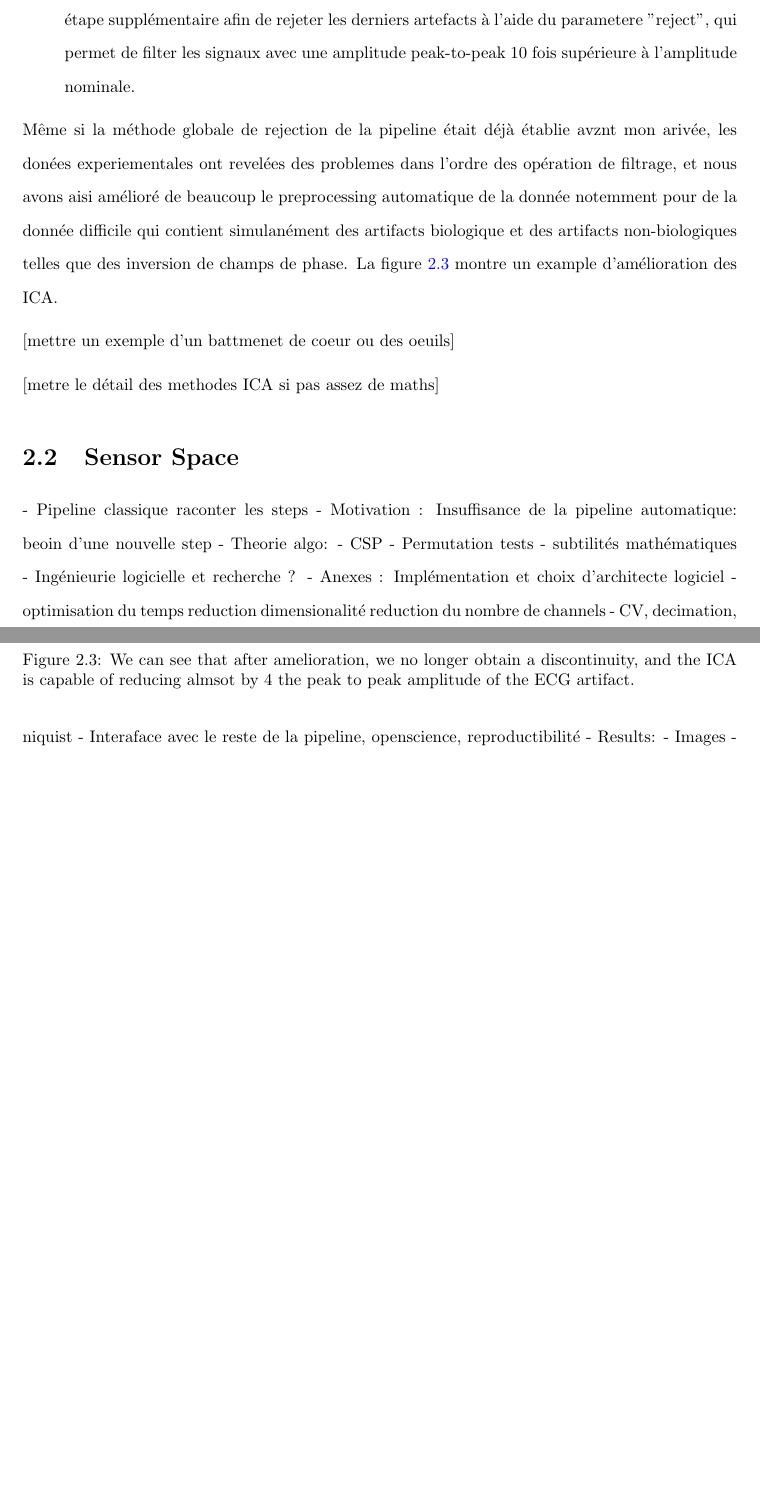
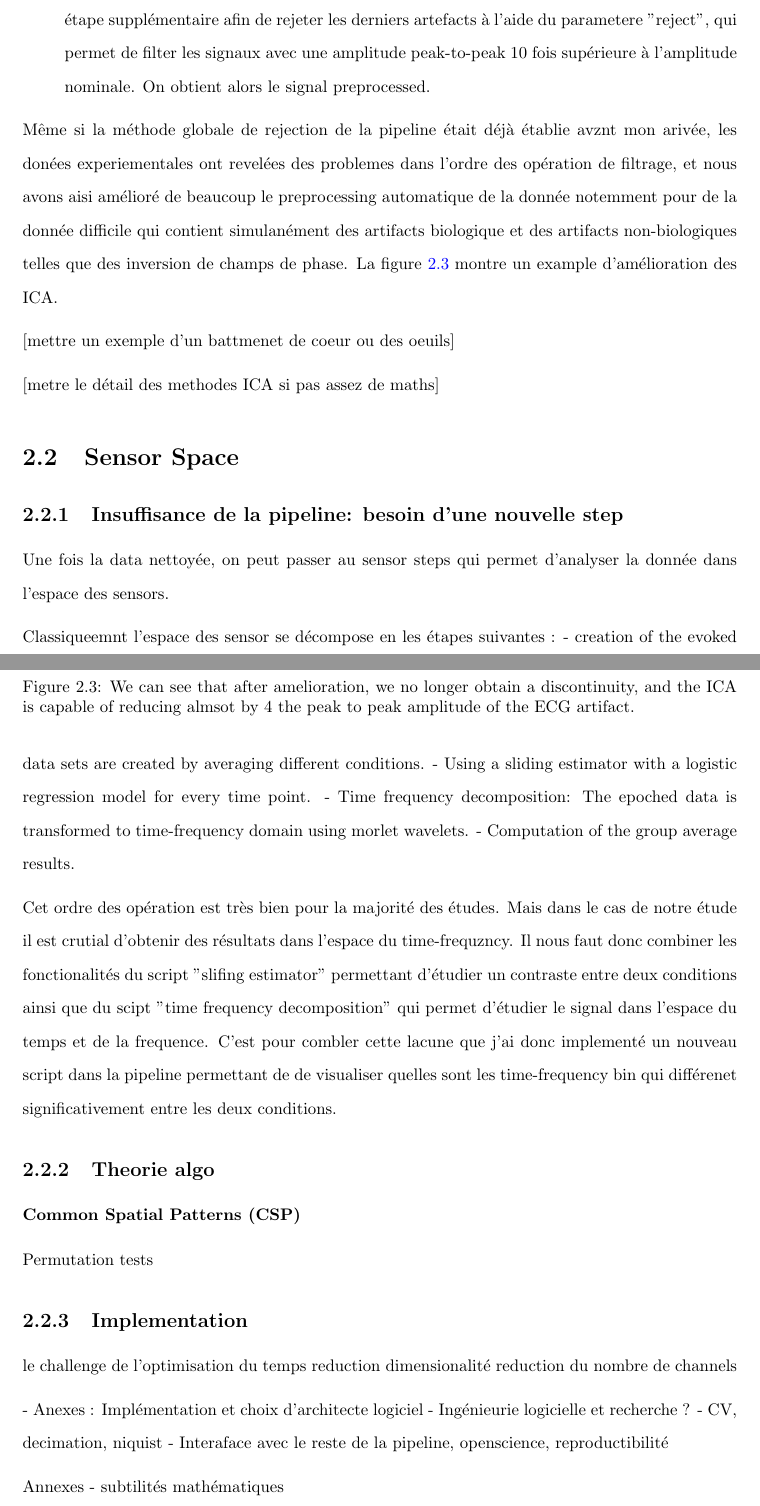
Before and after one commit to crsegerie/Rapport_Neurospin, a LaTeX document (main.tex, which reads chapters/chapter_1.tex): two parts of pages 26 and 27 of 30 before the commit and two parts of pages 27 and 28 of 32 after it, joined at a grey line, cut so that both start at the same text, the shorter picture padded with empty space. Compiled offline with pdfLaTeX.

Commit message:
insuffisance sensor step

```diff
--- a/chapters/chapter_1.tex
+++ b/chapters/chapter_1.tex
@@ -333,7 +333,7 @@ Voici le détail de la procédure:
     \item Au début le signal contient des artefacts à la fois biologiques (clignement d'oeil, battement de coeur), et non biologiques. Ces derniers sont d'un ordre de grandeur d'amplitude plus grands que les artefacts biologiques.
     \item On peut commencer par filtrer les différentes epoches en utilisant rejetant les epochs dnt l'amplitude peak-to-peak dépasse l'amplitude specifiée par le parametre "ica\_reject". Ce parametre permet de filtrer des signaux qui en ordre de grandeur sont 50 fois plus grand qu'une amplitude nominale et permet donc de faire un premier tris.
     \item Le signal resultant ne contient plus d'artefact non biologique redhibitoire, ce qui peremt d'améliorer la convergence de l'ICA, qui permet de séparer les sources pour les artefacts oculaires et cardiques.
-    \item La séparation de source par ICA ne fonctionne pas parfaitement, et il faut donc prevoir une étape supplémentaire afin de rejeter les derniers artefacts à l'aide du parametere "reject", qui permet de filter les signaux avec une amplitude peak-to-peak 10 fois supérieure à l'amplitude nominale.
+    \item La séparation de source par ICA ne fonctionne pas parfaitement, et il faut donc prevoir une étape supplémentaire afin de rejeter les derniers artefacts à l'aide du parametere "reject", qui permet de filter les signaux avec une amplitude peak-to-peak 10 fois supérieure à l'amplitude nominale. On obtient alors le signal preprocessed.
 \end{itemize}
 
 Même si la méthode globale de rejection de la pipeline était déjà établie avznt mon arivée, les donées experiementales ont revelées des problemes dans l'ordre des opération de filtrage, et nous avons aisi amélioré de beaucoup le preprocessing automatique de la donnée notemment pour de la donnée difficile qui contient simulanément des artifacts biologique et des artifacts non-biologiques telles que des inversion de champs de phase. La figure \ref{fig:PR_ica} montre un example d'amélioration des ICA.
@@ -367,21 +367,43 @@ Même si la méthode globale de rejection de la pipeline était déjà établie
 
 \section{Sensor Space}
 
-- Pipeline classique raconter les steps
-- Motivation : Insuffisance de la pipeline automatique: beoin d'une nouvelle step
-- Theorie algo:
-- CSP
-- Permutation tests
-- subtilités mathématiques
-- Ingénieurie logicielle et recherche ?
-- Anexes : Implémentation et choix d'architecte logiciel
-- optimisation du temps
+\subsection{Insuffisance de la pipeline: besoin d'une nouvelle step}
+
+Une fois la data nettoyée, on peut passer au sensor steps qui permet d'analyser la donnée dans l'espace des sensors.
+
+Classiqueemnt l'espace des sensor se décompose en les étapes suivantes :
+- creation of the evoked data sets are created by averaging different conditions.
+- Using a sliding estimator with a logistic regression model for every time point.
+- Time frequency decomposition: The epoched data is transformed to time-frequency domain using morlet wavelets.
+- Computation of the group average results.
+
+Cet ordre des opération est très bien pour la majorité des études. Mais dans le cas de notre étude il est crutial d'obtenir des résultats dans l'espace du time-frequzncy. Il nous faut donc combiner les fonctionalités du script "slifing estimator" permettant d'étudier un contraste entre deux conditions ainsi que du scipt "time frequency decomposition" qui permet d'étudier le signal dans l'espace du temps et de la frequence. C'est pour combler cette lacune que j'ai donc implementé un nouveau script dans la pipeline permettant de de visualiser quelles sont les time-frequency bin qui différenet significativement entre les deux conditions.
+
+
+\subsection{Theorie algo}
+
+
+\subsubsection{Common Spatial Patterns (CSP)}
+
+
+
+Permutation tests
+
+
+\subsection{Implementation}
+
+le challenge de l'optimisation du temps
 reduction dimensionalité
 reduction du nombre de channels
+
+- Anexes : Implémentation et choix d'architecte logiciel
+- Ingénieurie logicielle et recherche ?
 - CV, decimation, niquist
 - Interaface avec le reste de la pipeline, openscience, reproductibilité
-- Results:
-- Images
+
+Annexes - subtilités mathématiques
+
+\subsection{Results}
 - Discussion
 - resultats significatifs alors que dans la tête
 - Limites + Discu
```
